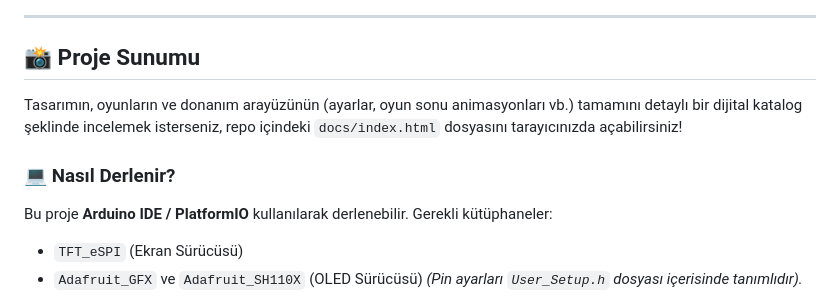
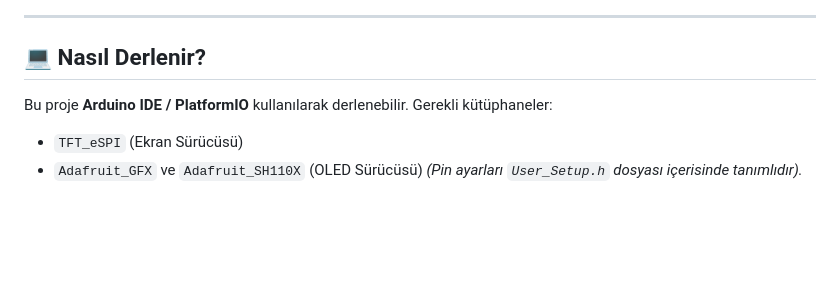
Before and after one commit to emir173/esp32-console, a Markdown page: README.md, the part around the change. Drawn GitHub-style; blank space fills up the shorter version.

```diff
--- a/README.md
+++ b/README.md
@@ -64,10 +64,7 @@ Oyunlar basit birer port değildir; bu cihazın çözünürlüğü ve işlemcisi
 
 ---
 
-## 📸 Proje Sunumu
-Tasarımın, oyunların ve donanım arayüzünün (ayarlar, oyun sonu animasyonları vb.) tamamını detaylı bir dijital katalog şeklinde incelemek isterseniz, repo içindeki `docs/index.html` dosyasını tarayıcınızda açabilirsiniz!
-
-### 💻 Nasıl Derlenir?
+## 💻 Nasıl Derlenir?
 Bu proje **Arduino IDE / PlatformIO** kullanılarak derlenebilir. Gerekli kütüphaneler:
 - `TFT_eSPI` (Ekran Sürücüsü)
 - `Adafruit_GFX` ve `Adafruit_SH110X` (OLED Sürücüsü)
```
